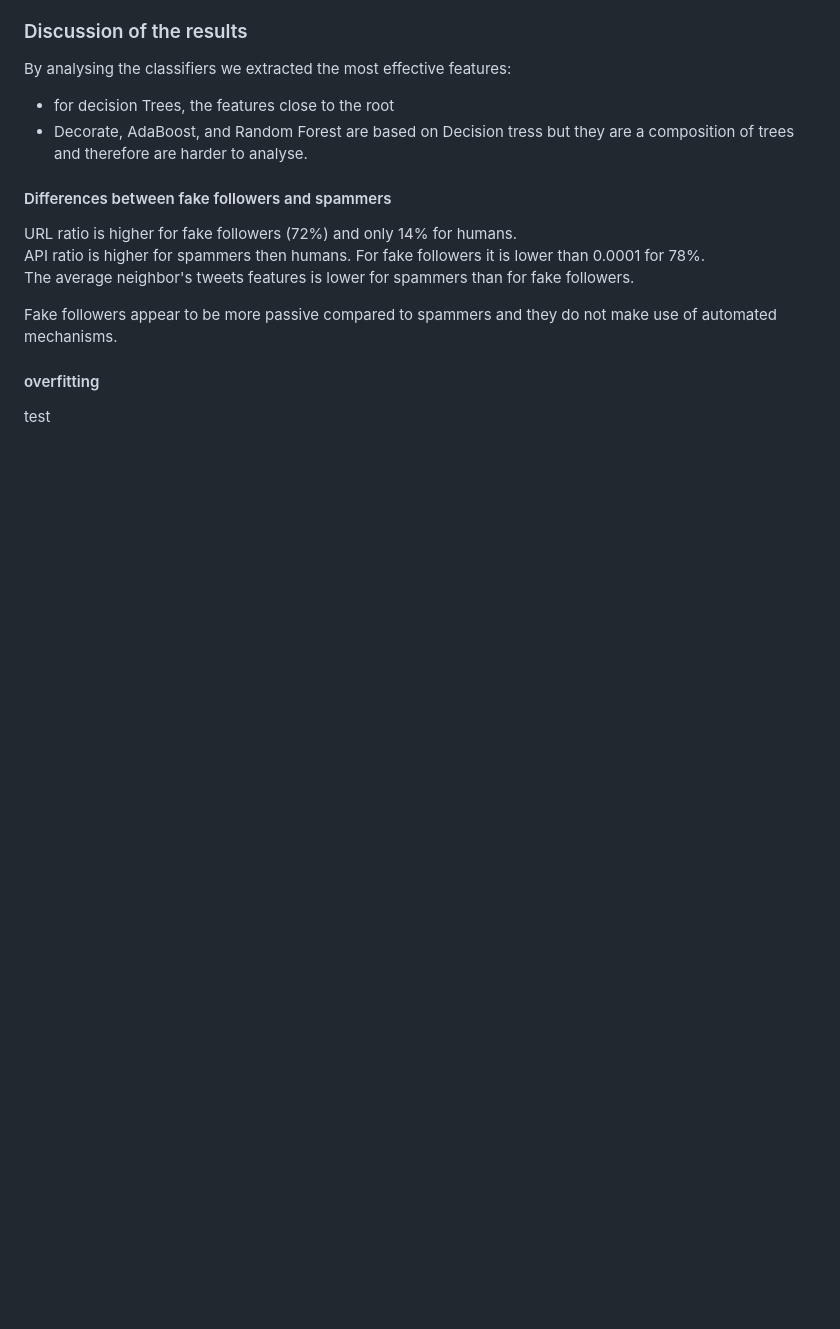
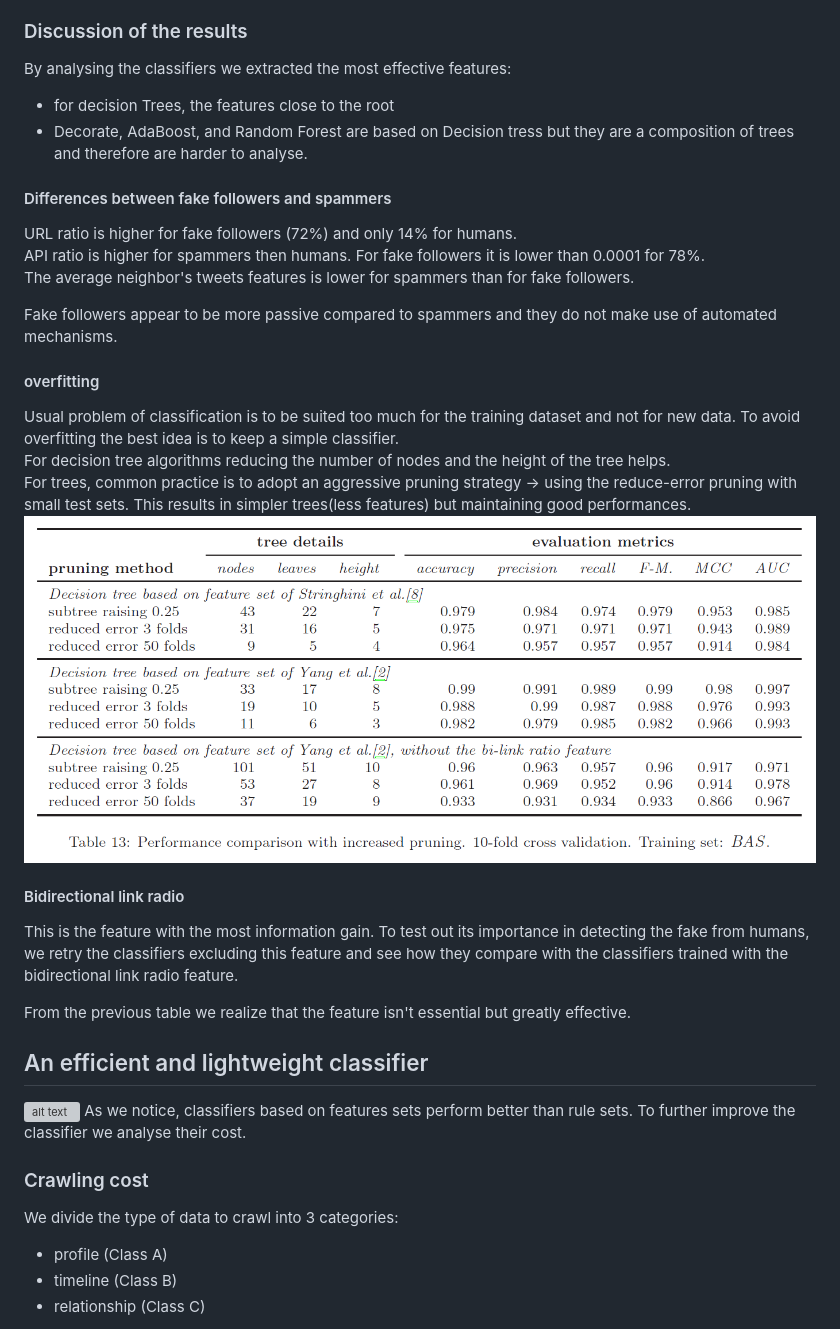
Before and after one commit to lnyaki/BigDataProject3, a Markdown page: README.md, the part around one of its changes. Rendered like a GitHub page; pictures changed too: reduced_overfitting.png (added); blank space fills up the shorter version; grey boxes are pictures that could not be loaded.

Commit message:
[add+mod] updated summary with classifiers description

```diff
--- a/README.md
+++ b/README.md
@@ -123,5 +123,23 @@ The average neighbor's tweets features is lower for spammers than for fake follo
 Fake followers appear to be more passive compared to spammers and they do not make use of automated mechanisms.
 
 #### overfitting
+Usual problem of classification is to be suited too much for the training dataset and not for new data. To avoid overfitting the best idea is to keep a simple classifier.
+For decision tree algorithms reducing the number of nodes and the height of the tree helps.
+For trees, common practice is to adopt an aggressive pruning strategy -> using the reduce-error pruning with small test sets. This results in simpler trees(less features) but maintaining good performances.
+![alt text](./reduced_overfitting.png)
 
-test
+#### Bidirectional link radio
+This is the feature with the most information gain. To test out its importance in detecting the fake from humans, we retry the classifiers excluding this feature and see how they compare with the classifiers trained with the bidirectional link radio feature.
+
+From the previous table we realize that the feature isn't essential but greatly effective.
+
+## An efficient and lightweight classifier
+![alt text](./featur_test.png)
+As we notice, classifiers based on features sets perform better than rule sets. To further improve the classifier we analyse their cost.
+
+### Crawling cost
+We divide the type of data to crawl into 3 categories:
+- profile (Class A)
+- timeline (Class B)
+- relationship (Class C)
+
```
Also changed, not shown: other parts of README.md (+14 -0 lines), classifier_A_vs_C.png (added), crawling_cost.png (added), features_cost.png (added).
